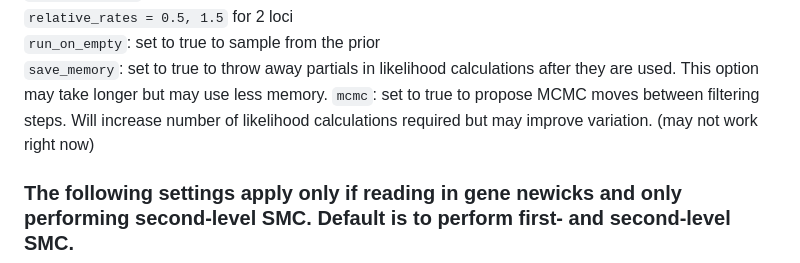
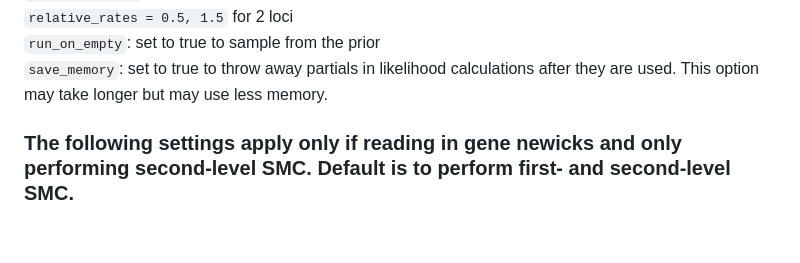
Before and after one commit to amilkey1/SMC, a Markdown page: README.md, the part around the change. Rendered like a GitHub page; blank space fills up the shorter version.

```diff
--- a/README.md
+++ b/README.md
@@ -42,7 +42,6 @@ The file proj.conf is used to specify program settings:
 `relative_rates`: relative substitution rate for each locus. Relative rates must average to 1.0. Ex. `relative_rates = 0.5, 1.5` for 2 loci\
 `run_on_empty`: set to true to sample from the prior\
 `save_memory`: set to true to throw away partials in likelihood calculations after they are used. This option may take longer but may use less memory.
-`mcmc`: set to true to propose MCMC moves between filtering steps. Will increase number of likelihood calculations required but may improve variation. (may not work right now)
 
 ### The following settings apply only if reading in gene newicks and only performing second-level SMC. Default is to perform first- and second-level SMC.
 `gene_newicks`: set to true if specifying gene files to be read in\
```
